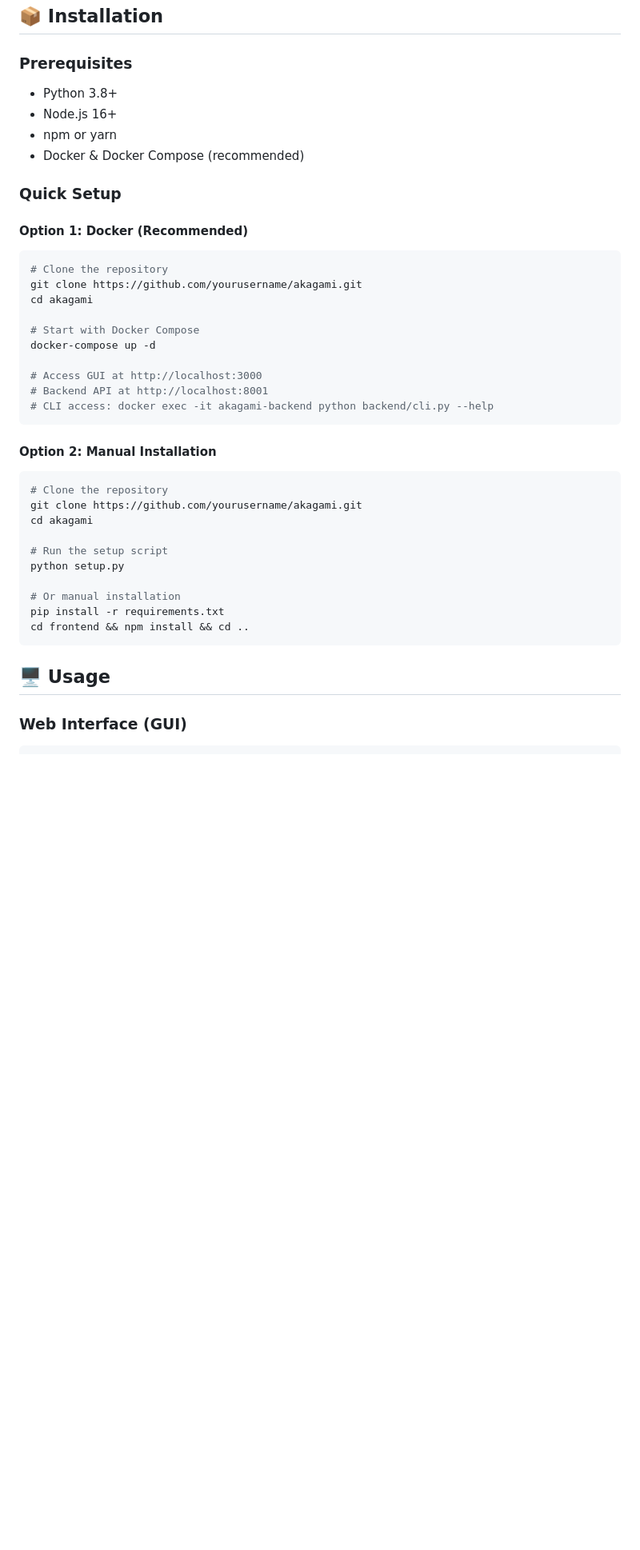
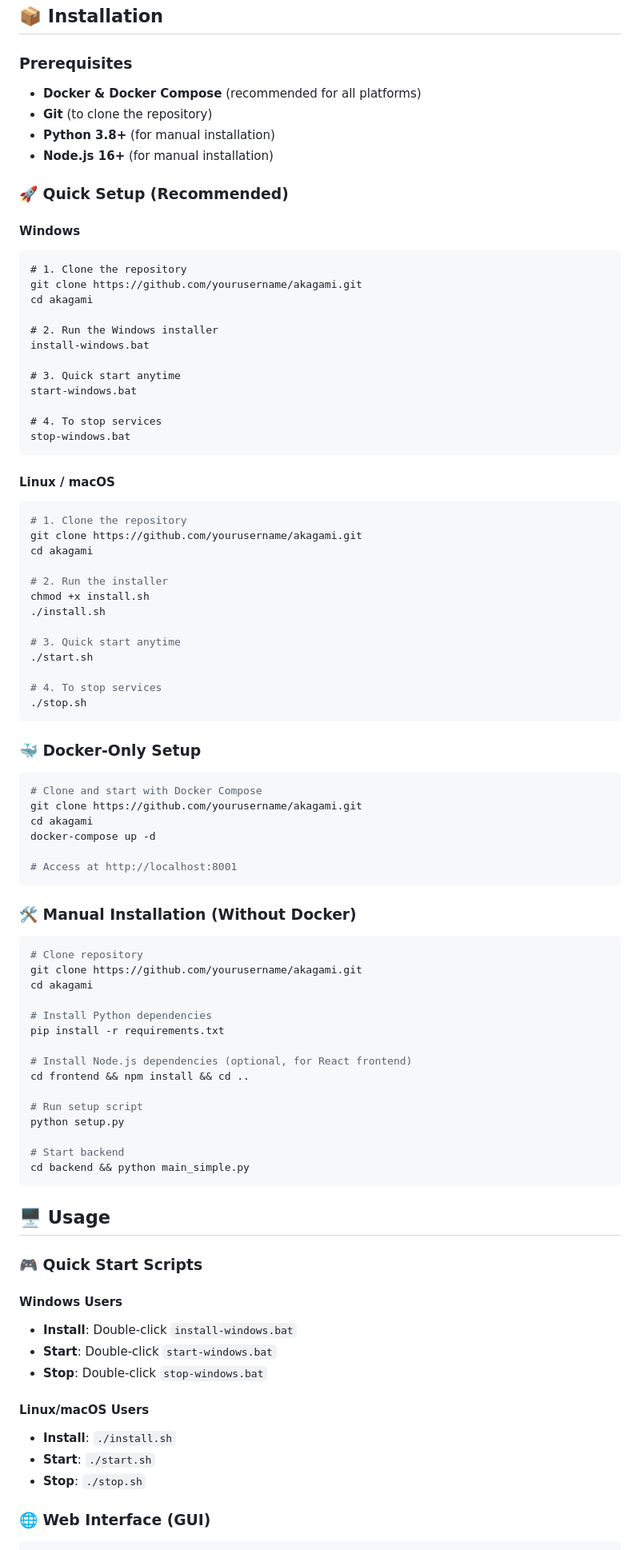
Before and after one commit to jamwal69/AKAGAMI, a Markdown page: README.md, the part around the change printed below. Shown: that part at 80% size. GitHub-like rendering; blank space fills up the shorter version.

````diff
--- a/README.md
+++ b/README.md
@@ -38,42 +38,88 @@
 ## 📦 Installation
 
 ### Prerequisites
-- Python 3.8+
-- Node.js 16+
-- npm or yarn
-- Docker & Docker Compose (recommended)
+- **Docker & Docker Compose** (recommended for all platforms)
+- **Git** (to clone the repository)
+- **Python 3.8+** (for manual installation)
+- **Node.js 16+** (for manual installation)
 
-### Quick Setup
+### 🚀 Quick Setup (Recommended)
 
-#### Option 1: Docker (Recommended)
-```bash
-# Clone the repository
+#### Windows
+```cmd
+# 1. Clone the repository
 git clone https://github.com/yourusername/akagami.git
 cd akagami
 
-# Start with Docker Compose
-docker-compose up -d
+# 2. Run the Windows installer
+install-windows.bat
 
-# Access GUI at http://localhost:3000
-# Backend API at http://localhost:8001
-# CLI access: docker exec -it akagami-backend python backend/cli.py --help
+# 3. Quick start anytime
+start-windows.bat
+
+# 4. To stop services
+stop-windows.bat
 ```
 
-#### Option 2: Manual Installation
+#### Linux / macOS
 ```bash
-# Clone the repository
+# 1. Clone the repository
 git clone https://github.com/yourusername/akagami.git
 cd akagami
 
-# Run the setup script
+# 2. Run the installer
+chmod +x install.sh
+./install.sh
+
+# 3. Quick start anytime
+./start.sh
+
+# 4. To stop services
+./stop.sh
+```
+
+### 🐳 Docker-Only Setup
+```bash
+# Clone and start with Docker Compose
+git clone https://github.com/yourusername/akagami.git
+cd akagami
+docker-compose up -d
+
+# Access at http://localhost:8001
+```
+
+### 🛠️ Manual Installation (Without Docker)
+```bash
+# Clone repository
+git clone https://github.com/yourusername/akagami.git
+cd akagami
+
+# Install Python dependencies
+pip install -r requirements.txt
+
+# Install Node.js dependencies (optional, for React frontend)
+cd frontend && npm install && cd ..
+
+# Run setup script
 python setup.py
 
-# Or manual installation
-pip install -r requirements.txt
-cd frontend && npm install && cd ..
+# Start backend
+cd backend && python main_simple.py
 ```
 
 ## 🖥️ Usage
 
-### Web Interface (GUI)
+### 🎮 Quick Start Scripts
+
+#### Windows Users
+- **Install**: Double-click `install-windows.bat`
+- **Start**: Double-click `start-windows.bat`
+- **Stop**: Double-click `stop-windows.bat`
+
+#### Linux/macOS Users
+- **Install**: `./install.sh`
+- **Start**: `./start.sh`
+- **Stop**: `./stop.sh`
+
+### 🌐 Web Interface (GUI)
 ```bash
````
Also changed, not shown: other parts of README.md (+72 -85 lines).
